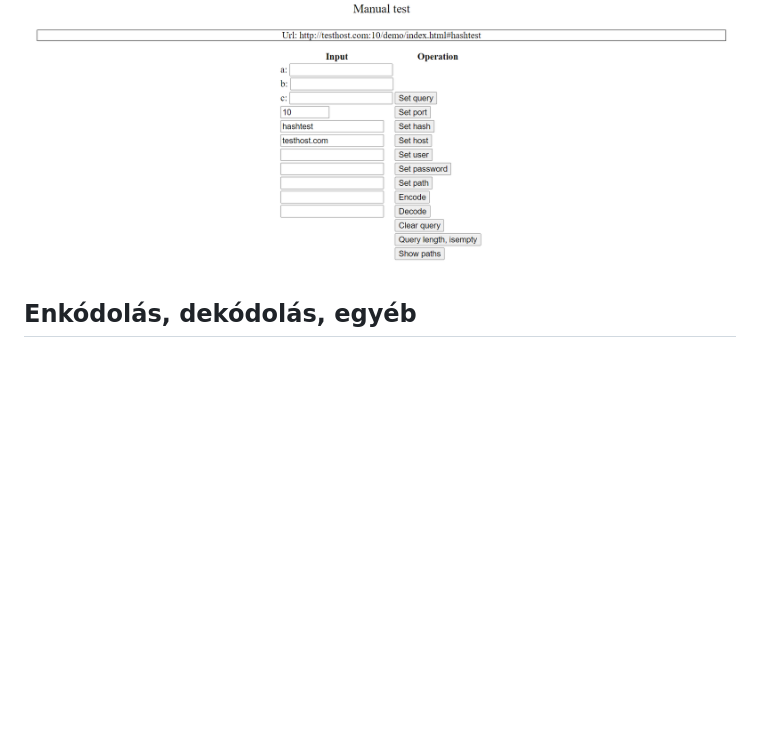
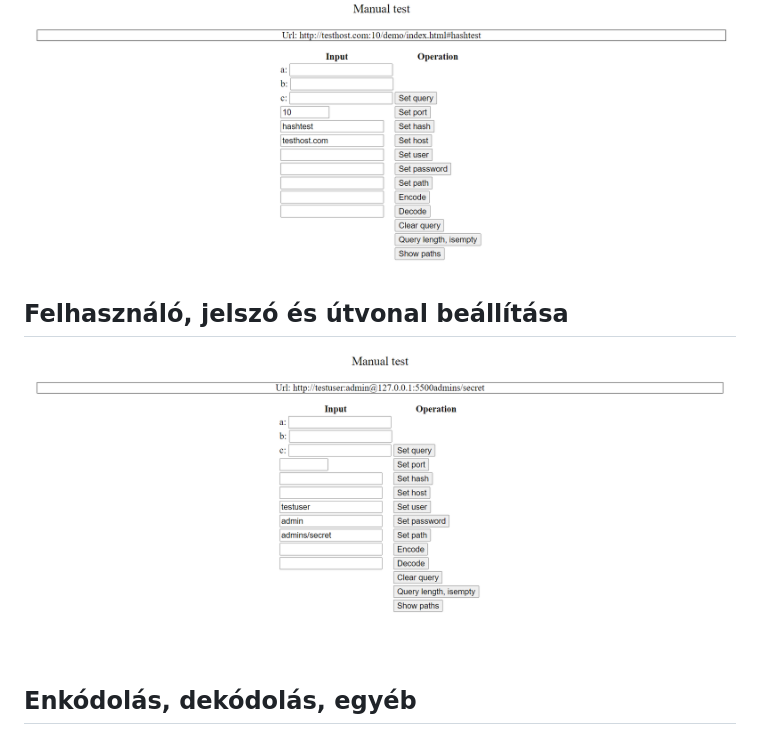
Before and after one commit to BME-MIT-IET/iet-hf-2022-intelliteam, a Markdown page: doc/manual-testing.md, the part around the change. GitHub-like rendering; pictures changed too: doc/images/manTestUser.png (added); blank space fills up the shorter version.

Commit message:
Modified manual test doc

```diff
--- a/doc/manual-testing.md
+++ b/doc/manual-testing.md
@@ -19,6 +19,9 @@ Az alábbi böngészőkön futottak a tesztek:
 ## Port, hash, host módosítás
 ![](images/manTestPHH.png)
 
+## Felhasználó, jelszó és útvonal beállítása
+![](images/manTestUser.png)
+
 ## Enkódolás, dekódolás, egyéb
 
 ![](images/manTestOther.png)
```
